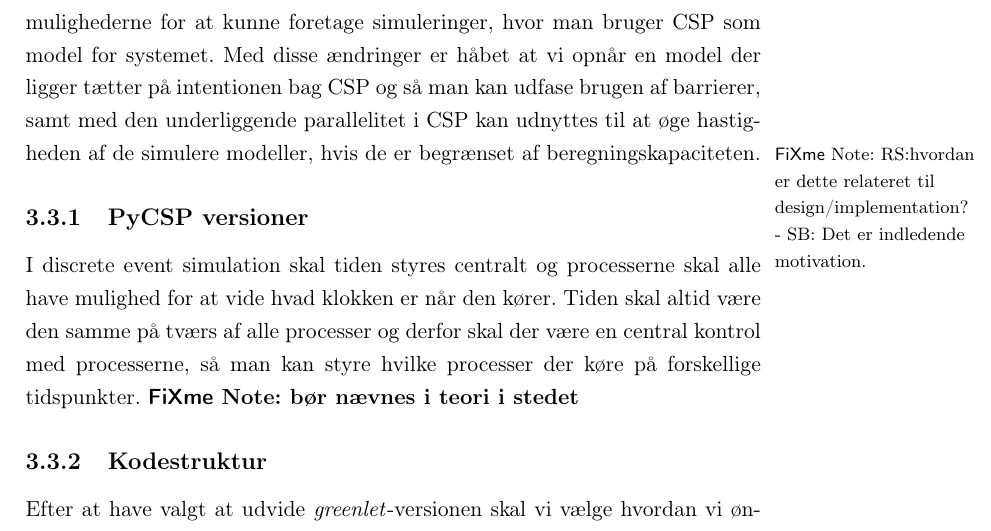
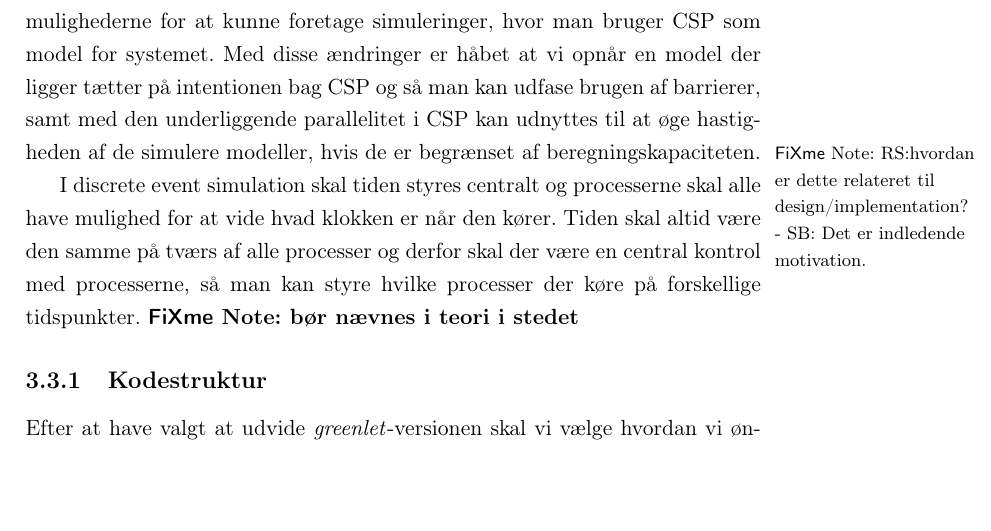
Before and after one commit to shamran/TimedPyCSP, a LaTeX book (report/skelet.tex, which reads report/des/des-implementation.tex): part of page 23 of 39, cut so that both start at the same text, the shorter picture padded with empty space. Compiled offline with pdfLaTeX.

Commit message:
småændringer

```diff
--- a/report/des/des-implementation.tex
+++ b/report/des/des-implementation.tex
@@ -4,11 +4,7 @@
 Formålet med introduktionen er to ting. Dels ønsker vi at introducere diskret tid som et alternativ til barrierer. Dels ønsker vi med diskret tid at åbne for mulighederne for at kunne foretage simuleringer, hvor man bruger \csp som model for systemet. Med disse ændringer er håbet at vi opnår en model der ligger tætter på intentionen bag \csp og så man kan udfase brugen af barrierer, samt med den underliggende parallelitet i \csp kan udnyttes til at øge hastigheden af de simulere modeller, hvis de er begrænset af beregningskapaciteten.\fxnote*{RS:hvordan er dette relateret til design/implementation? - SB: Det er indledende motivation.}
 
 
-\subsection{\pycsp versioner}
-
-
 I \des  skal tiden styres centralt og processerne skal alle have mulighed for at vide hvad klokken er når den kører. Tiden skal altid være den samme på tværs af alle processer og derfor skal der være en central kontrol med processerne, så man kan styre hvilke processer der køre på forskellige tidspunkter.\fxnote[inline,nomargin]{bør nævnes i teori i stedet}
-
 
 
 \subsection{Kodestruktur}
```
